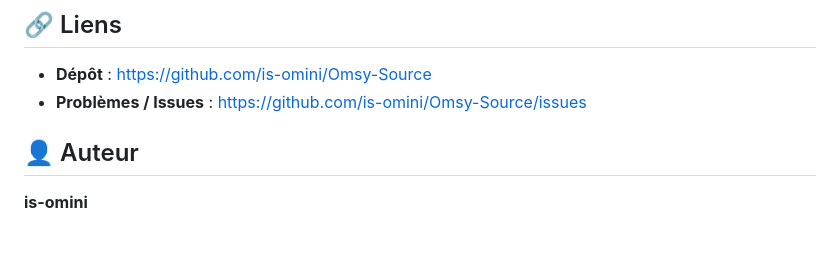
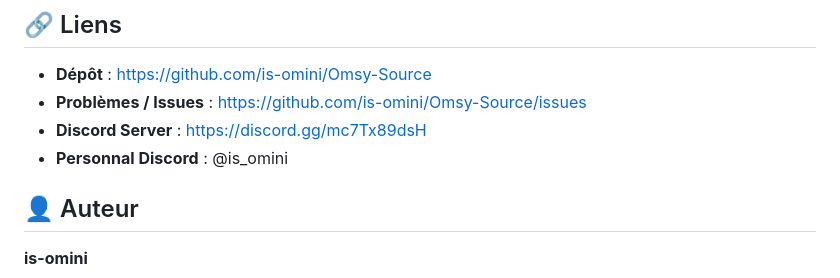
Before and after one commit to is-omini/Omsy-Source, a Markdown page: README.md, the part around the change. Rendered like a GitHub page; blank space fills up the shorter version.

```diff
--- a/README.md
+++ b/README.md
@@ -159,6 +159,8 @@ Veuillez contacter le propriétaire du dépôt pour plus d’informations à ce
 
 * **Dépôt** : [https://github.com/is-omini/Omsy-Source](https://github.com/is-omini/Omsy-Source)
 * **Problèmes / Issues** : [https://github.com/is-omini/Omsy-Source/issues](https://github.com/is-omini/Omsy-Source/issues)
+* **Discord Server** : [https://discord.gg/mc7Tx89dsH](https://discord.gg/mc7Tx89dsH)
+* **Personnal Discord** : @is_omini
 
 ## 👤 Auteur
 
```
